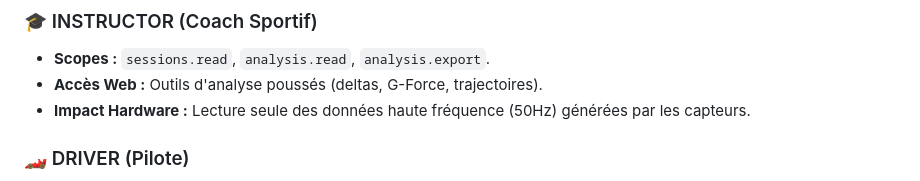
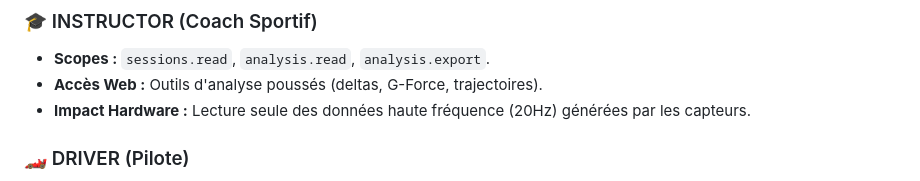
Before and after one commit to NovationLabs/Mokart, a Markdown page: docs/Roles_and_permissions.md, the part around the change. GitHub-like rendering.

```diff
--- a/docs/Roles_and_permissions.md
+++ b/docs/Roles_and_permissions.md
@@ -52,7 +52,7 @@ Le système abandonne la simple vérification de rôles au profit d'une vérific
 ### 🎓 INSTRUCTOR (Coach Sportif)
 - **Scopes :** `sessions.read`, `analysis.read`, `analysis.export`.
 - **Accès Web :** Outils d'analyse poussés (deltas, G-Force, trajectoires).
-- **Impact Hardware :** Lecture seule des données haute fréquence (50Hz) générées par les capteurs.
+- **Impact Hardware :** Lecture seule des données haute fréquence (20Hz) générées par les capteurs.
 
 ### 🏎️ DRIVER (Pilote)
 - **Scopes :** `sessions.read` (self), `sessions.join`, `analysis.read` (self).
```
Also changed, not shown: HELP/keybinds.md (added, +2 -0 lines), docs/Features_List.md (added, +459 -0 lines).
